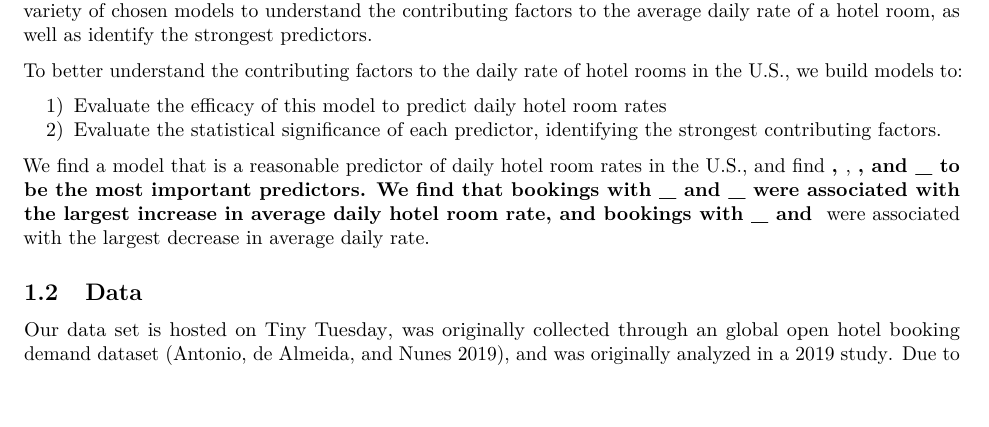
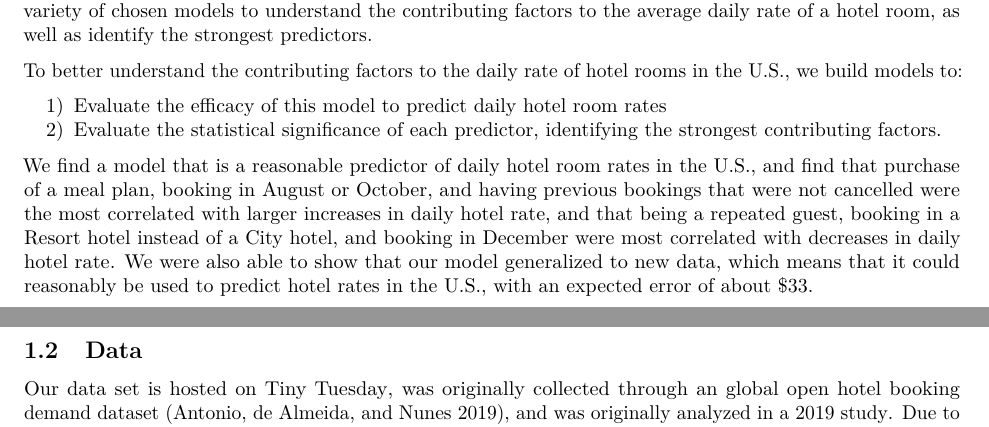
Before and after one commit to leahokamura/HotelOpenDataProject, an R Markdown document (written_report.Rmd): part of page 1 of 12 before the commit and two parts of pages 1 and 2 of 12 after it, the two joined at a grey line, cut so that both start at the same text, the shorter picture padded with empty space. Rendered offline with R 4.5, knitr and Pandoc, then LaTeX, with nearby package versions.

Commit message:
Added conclusions to the introduction

```diff
--- a/written_report.Rmd
+++ b/written_report.Rmd
@@ -57,10 +57,13 @@ To better understand the contributing factors to the daily rate of hotel rooms i
 2) Evaluate the statistical significance of each predictor, identifying the strongest contributing factors.
 
 We find a model that is a reasonable predictor of daily hotel room rates in the U.S.,
-and find __, __, __, and _ to be the most important predictors. We find that
-bookings with _ and _ were associated with the largest increase in average daily hotel
-room rate, and bookings with _ and __ were associated with the largest decrease
-in average daily rate.
+and find that purchase of a meal plan, booking in August or October, and having previous
+bookings that were not cancelled were the most correlated with larger increases in daily hotel rate,
+and that being a repeated guest, booking in a Resort hotel instead of a City hotel,
+and booking in December were most correlated with decreases in daily hotel rate.
+We were also able to show that our model generalized to new
+data, which means that it could reasonably be used to predict hotel rates in the U.S.,
+with an expected error of about $33.
 
 ## Data
 
```
